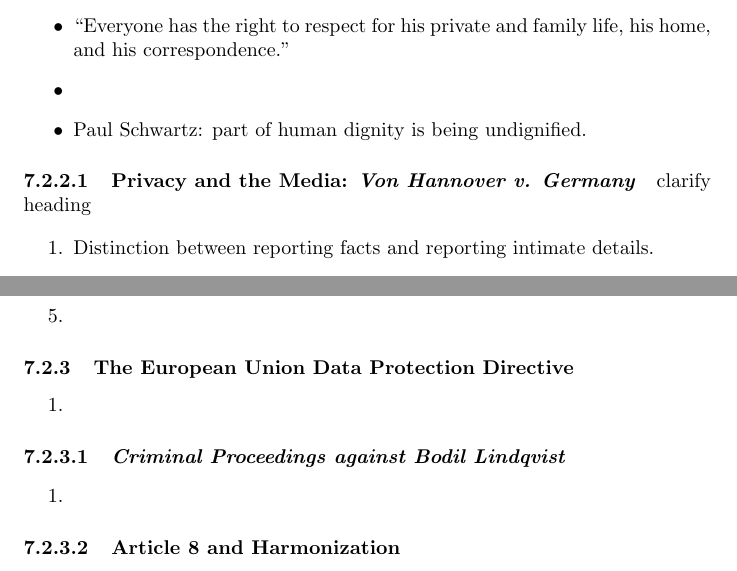
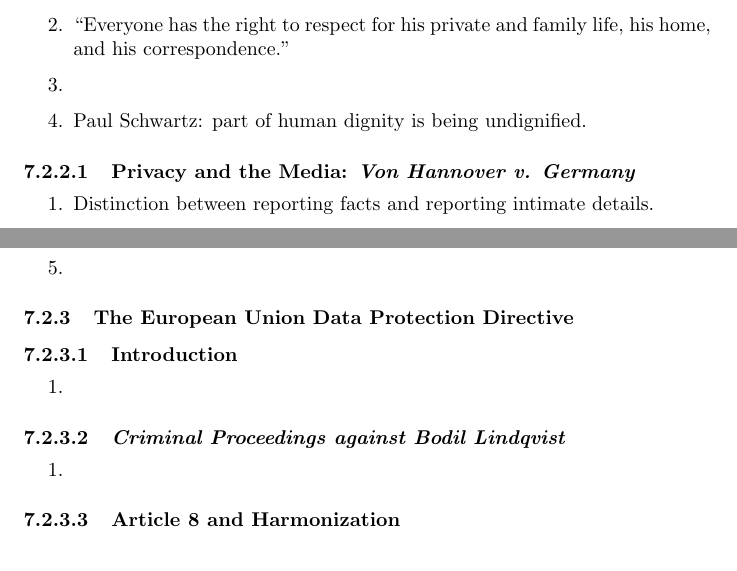
Before and after one commit to morninj/information-privacy-outline, a LaTeX document (outline.tex, which reads sections/international-privacy-law.tex): two parts of page 44 of 45 before the commit and two parts of page 44 of 44 after it, joined at a grey line, cut so that both start at the same text. Compiled offline with pdfLaTeX.

Commit message:
Revise structure through intl privacy law

```diff
--- a/sections/international-privacy-law.tex
+++ b/sections/international-privacy-law.tex
@@ -38,16 +38,15 @@ Liberty}}
 
 \subsubsection{European Convention on Human Rights Article 8}
 
-\begin{itemize}
+\begin{enumerate}
     \item EU: PII is all information \textbf{identifiable} to a person.
     \item ``Everyone has the right to respect for his private and family life,
     his home, and his correspondence.''
     \item % TODO 1065-70
     \item Paul Schwartz: part of human dignity is being undignified.
-\end{itemize}
+\end{enumerate}
 
-\paragraph{Privacy and the Media: \emph{Von Hannover v. Germany}} % TODO
-clarify heading
+\paragraph{Privacy and the Media: \emph{Von Hannover v. Germany}} % TODO clarify heading
 
 \begin{enumerate}
     \item Distinction between reporting facts and reporting intimate details.
@@ -74,16 +72,18 @@ clarify heading
 
 \subsubsection{The European Union Data Protection Directive}
 
+\paragraph{Introduction} % TODO 1109-18
+
 \begin{enumerate}
-    \item % TODO 1109-18
+    \item
 \end{enumerate}
 
-\paragraph{\emph{Criminal Proceedings against Bodil Lindqvist}}
+\paragraph{\emph{Criminal Proceedings against Bodil Lindqvist}} % TODO 1118-23
 
 \begin{enumerate}
-    \item % TODO 1118-23
+    \item
 \end{enumerate}
 
-\paragraph{Article 8 and Harmonization}
+\paragraph{Article 8 and Harmonization} % TODO 1123-24
 
 \begin{enumerate}
@@ -94,6 +94,6 @@ clarify heading
 
 \begin{enumerate}
-    \item % TODO 1124-27
+    \item
 \end{enumerate}
 
 % TODO schwartz, eu privacy and the cloud
```
Also changed, not shown: outline.pdf, sections/international-privacy-law.tex (7 more changed lines).
